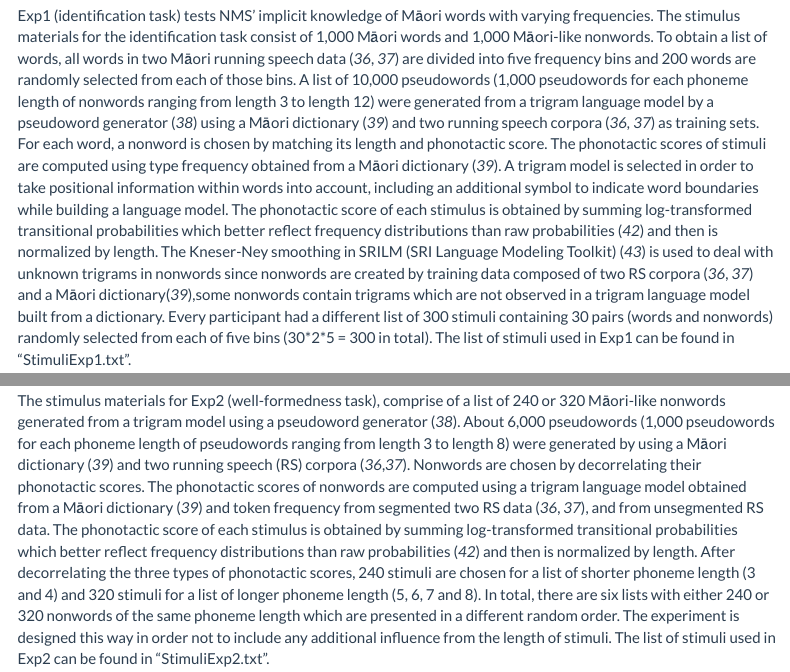
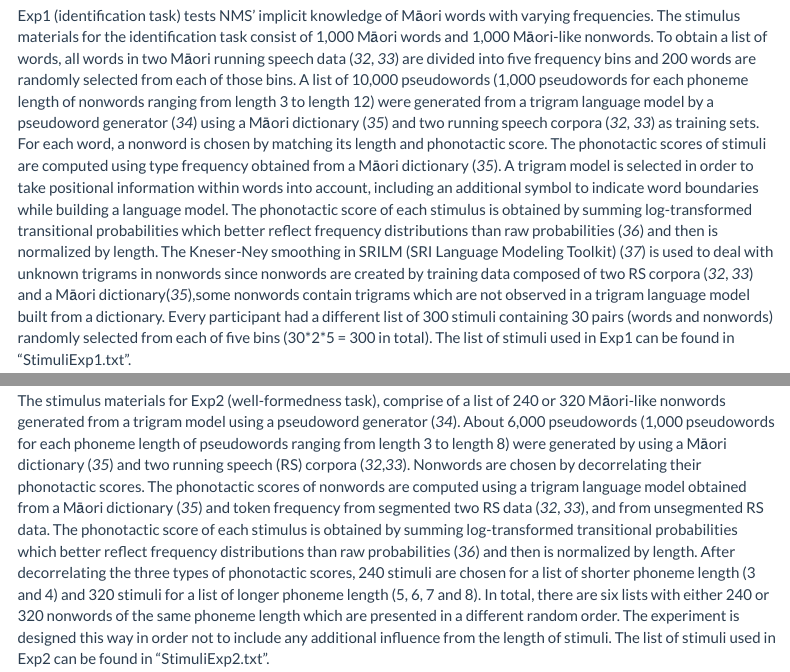
Before and after one commit to yoonmioh/SuppInfoProtoLexicon, an R Markdown document (TechnicalSupplement.Rmd): the page in a window 1100 px wide, from 420 px down, and a second part further down, joined at a grey line. Rendered offline with R 4.5, knitr and Pandoc, with nearby package versions; some code elsewhere in the file could not run offline; menus at the side of the page are left out.

Commit message:
Add files via upload

```diff
--- a/TechnicalSupplement.Rmd
+++ b/TechnicalSupplement.Rmd
@@ -93,7 +93,7 @@ This R Markdown script contains all the code used for outlier detection, data an
 
 # Experiment 1
 ## Stimuli
-Exp1 (identification task) tests NMS' implicit knowledge of Māori words with varying frequencies. The stimulus materials for the identification task consist of 1,000 Māori words and 1,000 Māori-like nonwords. To obtain a list of words, all words in two Māori running speech data (*36*, *37*) are divided into five frequency bins and 200 words are randomly selected from each of those bins. A list of 10,000 pseudowords (1,000 pseudowords for each phoneme length of nonwords ranging from length 3 to length 12) were generated from a trigram language model by a pseudoword generator (*38*) using a Māori dictionary (*39*) and two running speech corpora (*36, 37*) as training sets. For each word, a nonword is chosen by matching its length and phonotactic score. The phonotactic scores of stimuli are computed using type frequency obtained from a Māori dictionary (*39*). A trigram model is selected in order to take positional information within words into account, including an additional symbol to indicate word boundaries while building a language model. The phonotactic score of each stimulus is obtained by summing log-transformed transitional probabilities which better reflect frequency distributions than raw probabilities (*42*) and then is normalized by length. The Kneser-Ney smoothing in SRILM (SRI Language Modeling Toolkit) (*43*) is used to deal with unknown trigrams in nonwords since nonwords are created by training data composed of two RS corpora (*36*, *37*) and a Māori dictionary(*39*),some nonwords contain trigrams which are not observed in a trigram language model built from a dictionary. Every participant had a different list of 300 stimuli containing 30 pairs (words and nonwords) randomly selected from each of five bins (30\*2\*5 = 300 in total). The list of stimuli used in Exp1 can be found in "StimuliExp1.txt".
+Exp1 (identification task) tests NMS' implicit knowledge of Māori words with varying frequencies. The stimulus materials for the identification task consist of 1,000 Māori words and 1,000 Māori-like nonwords. To obtain a list of words, all words in two Māori running speech data (*32*, *33*) are divided into five frequency bins and 200 words are randomly selected from each of those bins. A list of 10,000 pseudowords (1,000 pseudowords for each phoneme length of nonwords ranging from length 3 to length 12) were generated from a trigram language model by a pseudoword generator (*34*) using a Māori dictionary (*35*) and two running speech corpora (*32, 33*) as training sets. For each word, a nonword is chosen by matching its length and phonotactic score. The phonotactic scores of stimuli are computed using type frequency obtained from a Māori dictionary (*35*). A trigram model is selected in order to take positional information within words into account, including an additional symbol to indicate word boundaries while building a language model. The phonotactic score of each stimulus is obtained by summing log-transformed transitional probabilities which better reflect frequency distributions than raw probabilities (*36*) and then is normalized by length. The Kneser-Ney smoothing in SRILM (SRI Language Modeling Toolkit) (*37*) is used to deal with unknown trigrams in nonwords since nonwords are created by training data composed of two RS corpora (*32*, *33*) and a Māori dictionary(*35*),some nonwords contain trigrams which are not observed in a trigram language model built from a dictionary. Every participant had a different list of 300 stimuli containing 30 pairs (words and nonwords) randomly selected from each of five bins (30\*2\*5 = 300 in total). The list of stimuli used in Exp1 can be found in "StimuliExp1.txt".
 
 ## Participants
 In Exp1, nonfluent Māori speakers based in New Zealand (NMS), 18 years or older, were recruited online by Facebook Ads. Several exclusion criteria were applied to filter out unusable participants in this experiment. All participants speak New Zealand English as their first language. However, nine participants learned English outside New Zealand and among them, we discard one participant who currently lives in New Zealand for less than ten years. Furthermore, based on their answers to the post-questionnaire, two participants whose level of self-reported proficiency of Māori corresponds to at least “fairly well”, two participants with some knowledge of any other Polynesian languages, and five participants who reported a history of any speech or language impairments are removed. Due to a technical error during the experiment, the data of one participant who rated too small number of stimuli is discarded. After removing those outliers, we also look at the pattern of variability in participants' responses and discard one participant whose standard deviation of ratings falls below two times the standard deviation below the mean among participants.
@@ -400,7 +400,7 @@ Within each frequency bin containing the rematched pairs, the distinction betwee
 
 # Experiment 2
 ## Stimuli
-The stimulus materials for Exp2 (well-formedness task), comprise of a list of 240 or 320 Māori-like nonwords generated from a trigram model using a pseudoword generator (*38*). About 6,000 pseudowords (1,000 pseudowords for each phoneme length of pseudowords ranging from length 3 to length 8) were generated by using a Māori dictionary (*39*) and two running speech (RS) corpora (*36*,*37*). Nonwords are chosen by decorrelating their phonotactic scores. The phonotactic scores of nonwords are computed using a trigram language model obtained from a Māori dictionary (*39*) and token frequency from segmented two RS data (*36*, *37*), and from unsegmented RS data. The phonotactic score of each stimulus is obtained by summing log-transformed transitional probabilities which better reflect frequency distributions than raw probabilities (*42*) and then is normalized by length. After decorrelating the three types of phonotactic scores, 240 stimuli are chosen for a list of shorter phoneme length (3 and 4) and 320 stimuli for a list of longer phoneme length (5, 6, 7 and 8). In total, there are six lists with either 240 or 320 nonwords of the same phoneme length which are presented in a different random order. The experiment is designed this way in order not to include any additional influence from the length of stimuli. The list of stimuli used in Exp2 can be found in "StimuliExp2.txt".
+The stimulus materials for Exp2 (well-formedness task), comprise of a list of 240 or 320 Māori-like nonwords generated from a trigram model using a pseudoword generator (*34*). About 6,000 pseudowords (1,000 pseudowords for each phoneme length of pseudowords ranging from length 3 to length 8) were generated by using a Māori dictionary (*35*) and two running speech (RS) corpora (*32*,*33*). Nonwords are chosen by decorrelating their phonotactic scores. The phonotactic scores of nonwords are computed using a trigram language model obtained from a Māori dictionary (*35*) and token frequency from segmented two RS data (*32*, *33*), and from unsegmented RS data. The phonotactic score of each stimulus is obtained by summing log-transformed transitional probabilities which better reflect frequency distributions than raw probabilities (*36*) and then is normalized by length. After decorrelating the three types of phonotactic scores, 240 stimuli are chosen for a list of shorter phoneme length (3 and 4) and 320 stimuli for a list of longer phoneme length (5, 6, 7 and 8). In total, there are six lists with either 240 or 320 nonwords of the same phoneme length which are presented in a different random order. The experiment is designed this way in order not to include any additional influence from the length of stimuli. The list of stimuli used in Exp2 can be found in "StimuliExp2.txt".
 
 ## Participants
 In Exp2, there are three groups of participants: Fluent Māori speakers (MS), non-Māori-speaking speakers of New Zealand English (NMS), and non-Māori-speaking speakers of American English (US). MS and NMS were recruited online by Facebook Ads and US were recruited online by Amazon Mechanical Turk. Participants are adults (18 years or older) who did not previously study linguistics. Most of NMS speak New Zealand English as their first language but 12 participants who did not learn their English in New Zealand but have been living there for at least 10 years are regarded as NMS. On the other hand, 10 participants who learned English outside New Zealand but currently live in New Zealand for less than ten years are discarded. All US speak American English as their first language and one participant who learned English outside the United States is discarded.
```
